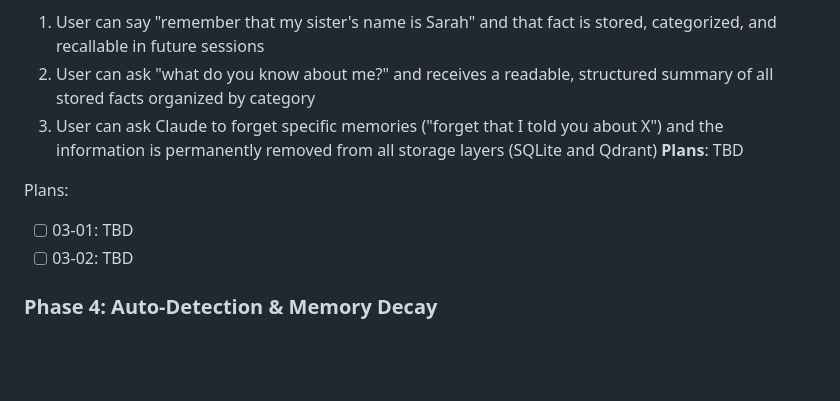
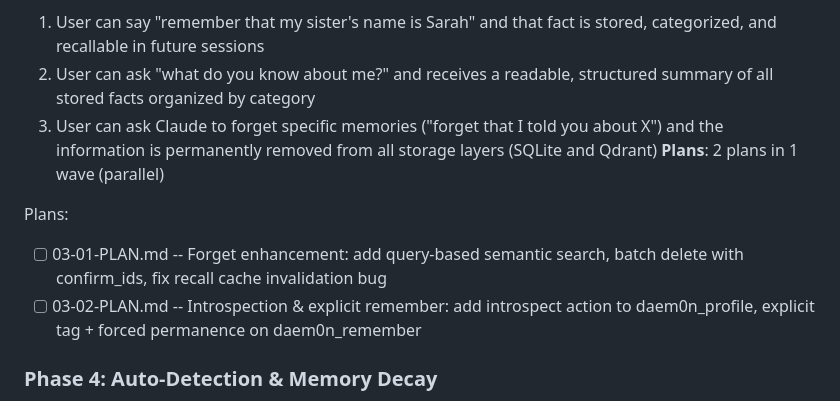
Before and after one commit to DasBluEyedDevil/Daem0n-Chat, a Markdown page: .planning/ROADMAP.md, the part around the change. Drawn GitHub-style; blank space fills up the shorter version.

Commit message:
docs(03): create phase plan for explicit memory capture & control
Two parallel plans: forget enhancement (query search, batch delete, cache fix)
and introspection + explicit remember (introspect action, permanent tag).

Co-Authored-By: Claude Opus 4.6 <noreply@anthropic.com>

```diff
--- a/.planning/ROADMAP.md
+++ b/.planning/ROADMAP.md
@@ -64,11 +64,11 @@ Plans:
   1. User can say "remember that my sister's name is Sarah" and that fact is stored, categorized, and recallable in future sessions
   2. User can ask "what do you know about me?" and receives a readable, structured summary of all stored facts organized by category
   3. User can ask Claude to forget specific memories ("forget that I told you about X") and the information is permanently removed from all storage layers (SQLite and Qdrant)
-**Plans**: TBD
+**Plans**: 2 plans in 1 wave (parallel)
 
 Plans:
-- [ ] 03-01: TBD
-- [ ] 03-02: TBD
+- [ ] 03-01-PLAN.md -- Forget enhancement: add query-based semantic search, batch delete with confirm_ids, fix recall cache invalidation bug
+- [ ] 03-02-PLAN.md -- Introspection & explicit remember: add introspect action to daem0n_profile, explicit tag + forced permanence on daem0n_remember
 
 ### Phase 4: Auto-Detection & Memory Decay
 **Goal**: Claude automatically notices and remembers important personal information from natural conversation without the user explicitly asking, while casual mentions naturally fade over time
```
Also changed, not shown: 2 other files.
